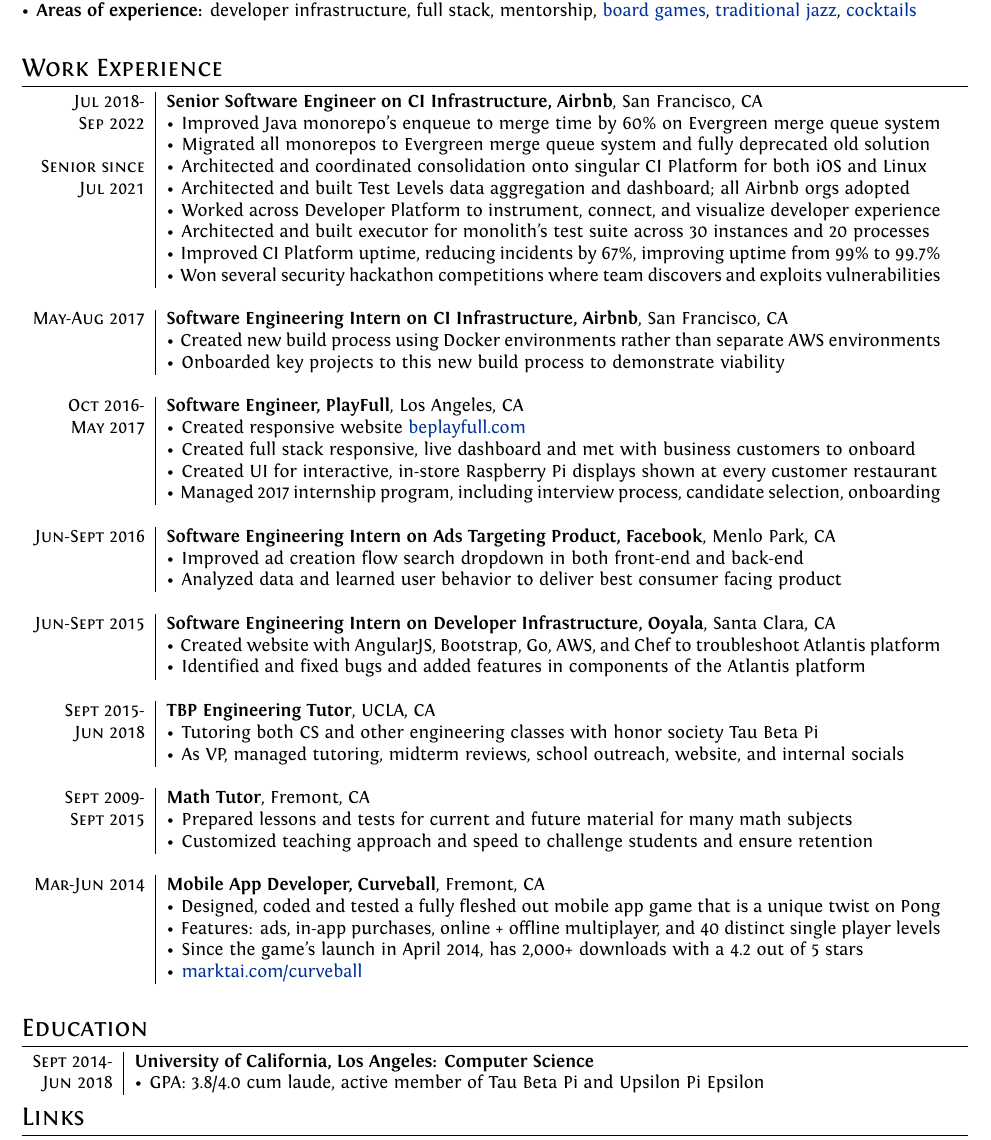
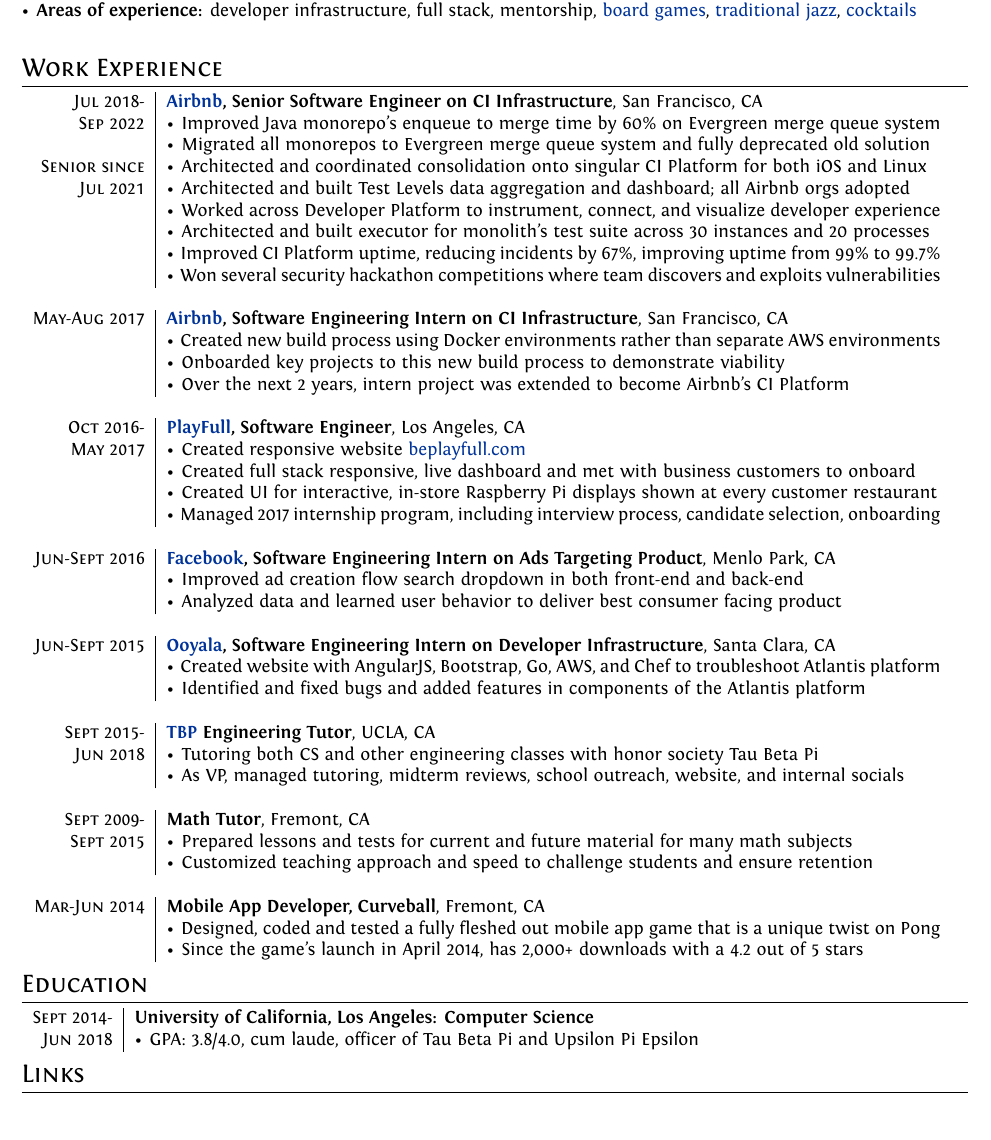
Before and after one commit to marktai/resume, a LaTeX CV (cv.tex): part of the page, cut so that both start at the same text. Compiled offline with XeLaTeX.

Commit message:
formatting updates

```diff
--- a/cv.tex
+++ b/cv.tex
@@ -88,7 +88,7 @@
 \section{Work Experience}
 \begin{tabular}{r|p{15cm}}
 
- \textsc{Jul 2018-} & \textbf{Senior Software Engineer on CI Infrastructure, Airbnb}, San Francisco, CA\\
+ \textsc{Jul 2018-} & \textbf{\href{https://www.airbnb.com}{Airbnb}, Senior Software Engineer on CI Infrastructure}, San Francisco, CA\\
  \textsc{Sep 2022} & \textbullet \hspace{.1em} Improved Java monorepo's enqueue to merge time by 60\% on Evergreen merge queue system \\
  & \textbullet \hspace{.1em} Migrated all monorepos to Evergreen merge queue system and fully deprecated old solution \\
  \textsc{Senior since} & \textbullet \hspace{.1em} Architected and coordinated consolidation onto singular CI Platform for both iOS and Linux \\
@@ -100,30 +100,31 @@
 
  \multicolumn{2}{c}{} \\
 
- \textsc{May-Aug 2017} & \textbf{Software Engineering Intern on CI Infrastructure, Airbnb}, San Francisco, CA\\
+ \textsc{May-Aug 2017} & \textbf{\href{https://www.airbnb.com}{Airbnb}, Software Engineering Intern on CI Infrastructure}, San Francisco, CA\\
  & \textbullet \hspace{.1em} Created new build process using Docker environments rather than separate AWS environments \\
  & \textbullet \hspace{.1em} Onboarded key projects to this new build process to demonstrate viability \\
+ & \textbullet \hspace{.1em} Over the next 2 years, intern project was extended to become Airbnb's CI Platform \\
  \multicolumn{2}{c}{} \\
 
- \textsc{Oct 2016-} & \textbf{Software Engineer, PlayFull}, Los Angeles, CA\\
+ \textsc{Oct 2016-} & \textbf{\href{https://www.crunchbase.com/organization/playfull}{PlayFull}, Software Engineer}, Los Angeles, CA\\
  \textsc{May 2017} & \textbullet \hspace{.1em} Created responsive website  \href{http://beplayfull.com/}{beplayfull.com} \\
  & \textbullet \hspace{.1em} Created full stack responsive, live dashboard and met with business customers to onboard \\
  & \textbullet \hspace{.1em} Created UI for interactive, in-store Raspberry Pi displays shown at every customer restaurant \\
  & \textbullet \hspace{.1em} Managed 2017 internship program, including interview process, candidate selection, onboarding \\
  \multicolumn{2}{c}{} \\
 
- \textsc{Jun-Sept 2016} & \textbf{Software Engineering Intern on Ads Targeting Product, Facebook}, Menlo Park, CA\\
+ \textsc{Jun-Sept 2016} & \textbf{\href{https://www.facebook.com}{Facebook}, Software Engineering Intern on Ads Targeting Product}, Menlo Park, CA\\
  & \textbullet \hspace{.1em} Improved ad creation flow search dropdown in both front-end and back-end \\
  & \textbullet \hspace{.1em} Analyzed data and learned user behavior to deliver best consumer facing product  \\
  \multicolumn{2}{c}{} \\
 
- \textsc{Jun-Sept 2015} & \textbf{Software Engineering Intern on Developer Infrastructure, Ooyala}, Santa Clara, CA\\
+ \textsc{Jun-Sept 2015} & \textbf{\href{https://www.crunchbase.com/organization/ooyala-flex-media-platform}{Ooyala}, Software Engineering Intern on Developer Infrastructure}, Santa Clara, CA\\
  & \textbullet \hspace{.1em} Created website with AngularJS, Bootstrap, Go, AWS, and Chef to troubleshoot Atlantis platform \\
  & \textbullet \hspace{.1em} Identified and fixed bugs and added features in components of the Atlantis platform \\
  \multicolumn{2}{c}{} \\
 
 
- \textsc{Sept 2015-} & \textbf{TBP Engineering Tutor}, UCLA, CA\\
+ \textsc{Sept 2015-} & \textbf{\href{https://tbp.seas.ucla.edu/}{TBP} Engineering Tutor}, UCLA, CA\\
  \textsc{Jun 2018} & \textbullet \hspace{.1em} Tutoring both CS and other engineering classes with honor society Tau Beta Pi  \\
  & \textbullet \hspace{.1em} As VP, managed tutoring, midterm reviews, school outreach, website, and internal socials \\
  \multicolumn{2}{c}{} \\
@@ -135,10 +136,7 @@
 
  \textsc{Mar-Jun 2014} & \textbf{Mobile App Developer, Curveball}, Fremont, CA \\
  & \textbullet \hspace{.1em} Designed, coded and tested a fully fleshed out mobile app game that is a unique twist on Pong \\
- & \textbullet \hspace{.1em} Features: ads, in-app purchases, online + offline multiplayer, and 40 distinct single player levels \\
  & \textbullet \hspace{.1em} Since the game’s launch in April 2014, has 2,000+ downloads with a 4.2 out of 5 stars \\
- & \textbullet \hspace{.1em} \href{https://www.marktai.com/curveball}{marktai.com/curveball}\\
- \multicolumn{2}{c}{} \\
 
 \end{tabular}
 
@@ -146,7 +144,7 @@
 \section{Education}
 \begin{tabular}{r|p{15cm}}
  \textsc{Sept 2014-} & \textbf{University of California, Los Angeles: Computer Science} \\
- \textsc{Jun 2018} & \textbullet \hspace{.1em} GPA: 3.8/4.0 cum laude, active member of Tau Beta Pi and Upsilon Pi Epsilon \\
+ \textsc{Jun 2018} & \textbullet \hspace{.1em} GPA: 3.8/4.0, cum laude, officer of Tau Beta Pi and Upsilon Pi Epsilon \\
 \end{tabular}
 
 %Section: Links
```
Also changed, not shown: Mark_Tai_Resume.pdf.
